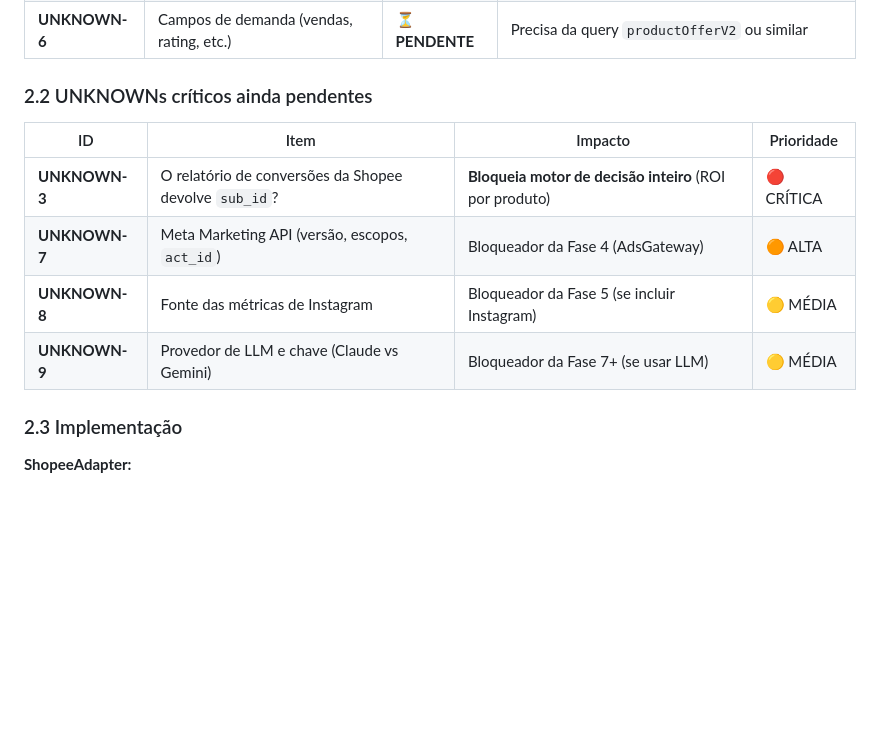
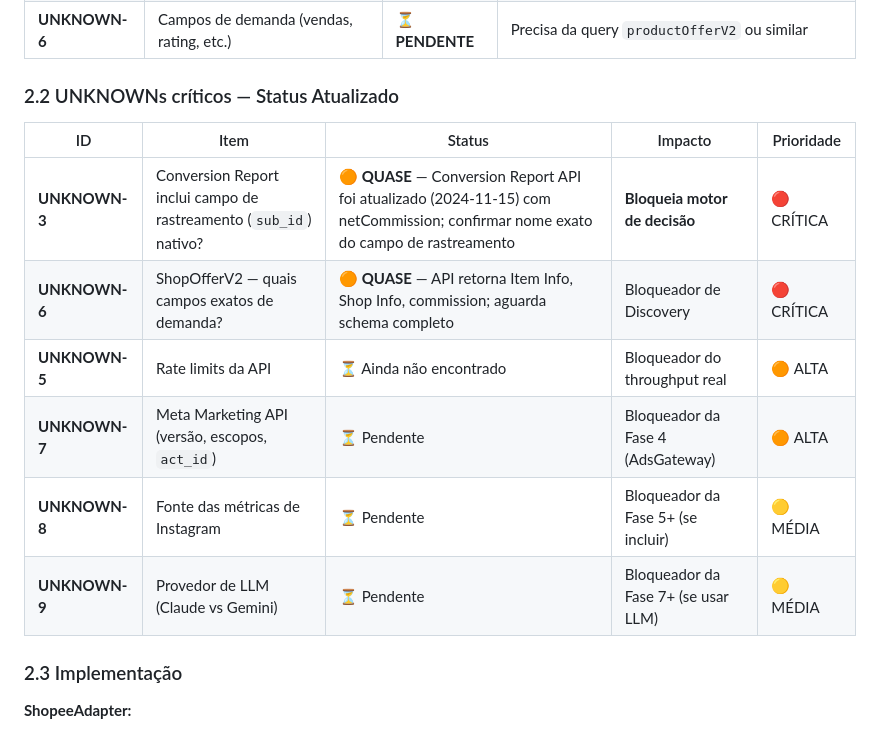
Before and after one commit to dalessandrobh/mp, a Markdown page: PLANNING.md, the part around the change. Drawn GitHub-style; blank space fills up the shorter version.

```diff
--- a/PLANNING.md
+++ b/PLANNING.md
@@ -185,14 +185,16 @@ O usuário forneceu a **documentação oficial** da Shopee Affiliate API. Resumo
 | **UNKNOWN-5** | Rate limits e paginação máxima | ⏳ **PENDENTE** | Não informado na amostra de documentação |
 | **UNKNOWN-6** | Campos de demanda (vendas, rating, etc.) | ⏳ **PENDENTE** | Precisa da query `productOfferV2` ou similar |
 
-### 2.2 UNKNOWNs críticos ainda pendentes
+### 2.2 UNKNOWNs críticos — Status Atualizado
 
-| ID | Item | Impacto | Prioridade |
-|---|---|---|---|
-| **UNKNOWN-3** | O relatório de conversões da Shopee devolve `sub_id`? | **Bloqueia motor de decisão inteiro** (ROI por produto) | 🔴 CRÍTICA |
-| **UNKNOWN-7** | Meta Marketing API (versão, escopos, `act_id`) | Bloqueador da Fase 4 (AdsGateway) | 🟠 ALTA |
-| **UNKNOWN-8** | Fonte das métricas de Instagram | Bloqueador da Fase 5 (se incluir Instagram) | 🟡 MÉDIA |
-| **UNKNOWN-9** | Provedor de LLM e chave (Claude vs Gemini) | Bloqueador da Fase 7+ (se usar LLM) | 🟡 MÉDIA |
+| ID | Item | Status | Impacto | Prioridade |
+|---|---|---|---|---|
+| **UNKNOWN-3** | Conversion Report inclui campo de rastreamento (`sub_id`) nativo? | 🟠 **QUASE** — Conversion Report API foi atualizado (2024-11-15) com netCommission; confirmar nome exato do campo de rastreamento | **Bloqueia motor de decisão** | 🔴 CRÍTICA |
+| **UNKNOWN-6** | ShopOfferV2 — quais campos exatos de demanda? | 🟠 **QUASE** — API retorna Item Info, Shop Info, commission; aguarda schema completo | Bloqueador de Discovery | 🔴 CRÍTICA |
+| **UNKNOWN-5** | Rate limits da API | ⏳ Ainda não encontrado | Bloqueador do throughput real | 🟠 ALTA |
+| **UNKNOWN-7** | Meta Marketing API (versão, escopos, `act_id`) | ⏳ Pendente | Bloqueador da Fase 4 (AdsGateway) | 🟠 ALTA |
+| **UNKNOWN-8** | Fonte das métricas de Instagram | ⏳ Pendente | Bloqueador da Fase 5+ (se incluir) | 🟡 MÉDIA |
+| **UNKNOWN-9** | Provedor de LLM (Claude vs Gemini) | ⏳ Pendente | Bloqueador da Fase 7+ (se usar LLM) | 🟡 MÉDIA |
 
 ### 2.3 Implementação
 
```
Also changed, not shown: docs/shopee_api_notes.md (+98 -0 lines).
